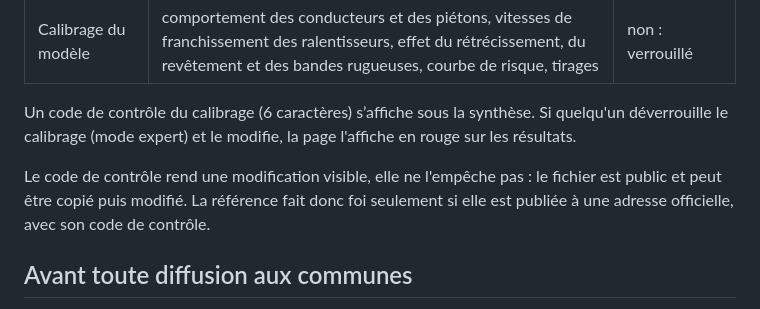
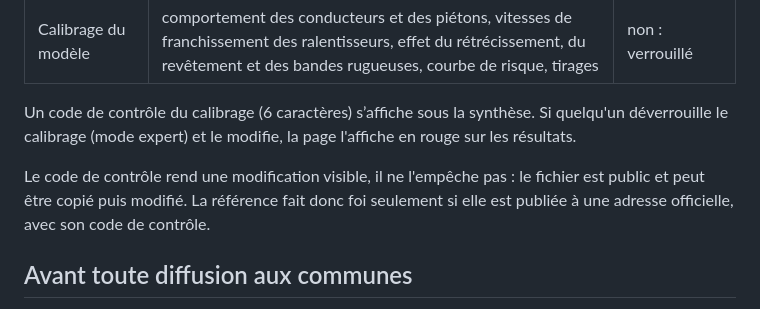
Before and after one commit to ahmedksentini-bit/urb, a Markdown page: README.md, the part around the change. Rendered like a GitHub page.

Commit message:
README : accord
Co-Authored-By: Claude Opus 5.5 <noreply@anthropic.com>

```diff
--- a/README.md
+++ b/README.md
@@ -39,7 +39,7 @@ Adresses directes :
 
 Un code de contrôle du calibrage (6 caractères) s’affiche sous la synthèse. Si quelqu'un déverrouille le calibrage (mode expert) et le modifie, la page l'affiche en rouge sur les résultats.
 
-Le code de contrôle rend une modification visible, elle ne l'empêche pas : le fichier est public et peut être copié puis modifié. La référence fait donc foi seulement si elle est publiée à une adresse officielle, avec son code de contrôle.
+Le code de contrôle rend une modification visible, il ne l'empêche pas : le fichier est public et peut être copié puis modifié. La référence fait donc foi seulement si elle est publiée à une adresse officielle, avec son code de contrôle.
 
 ## Avant toute diffusion aux communes
 
```
